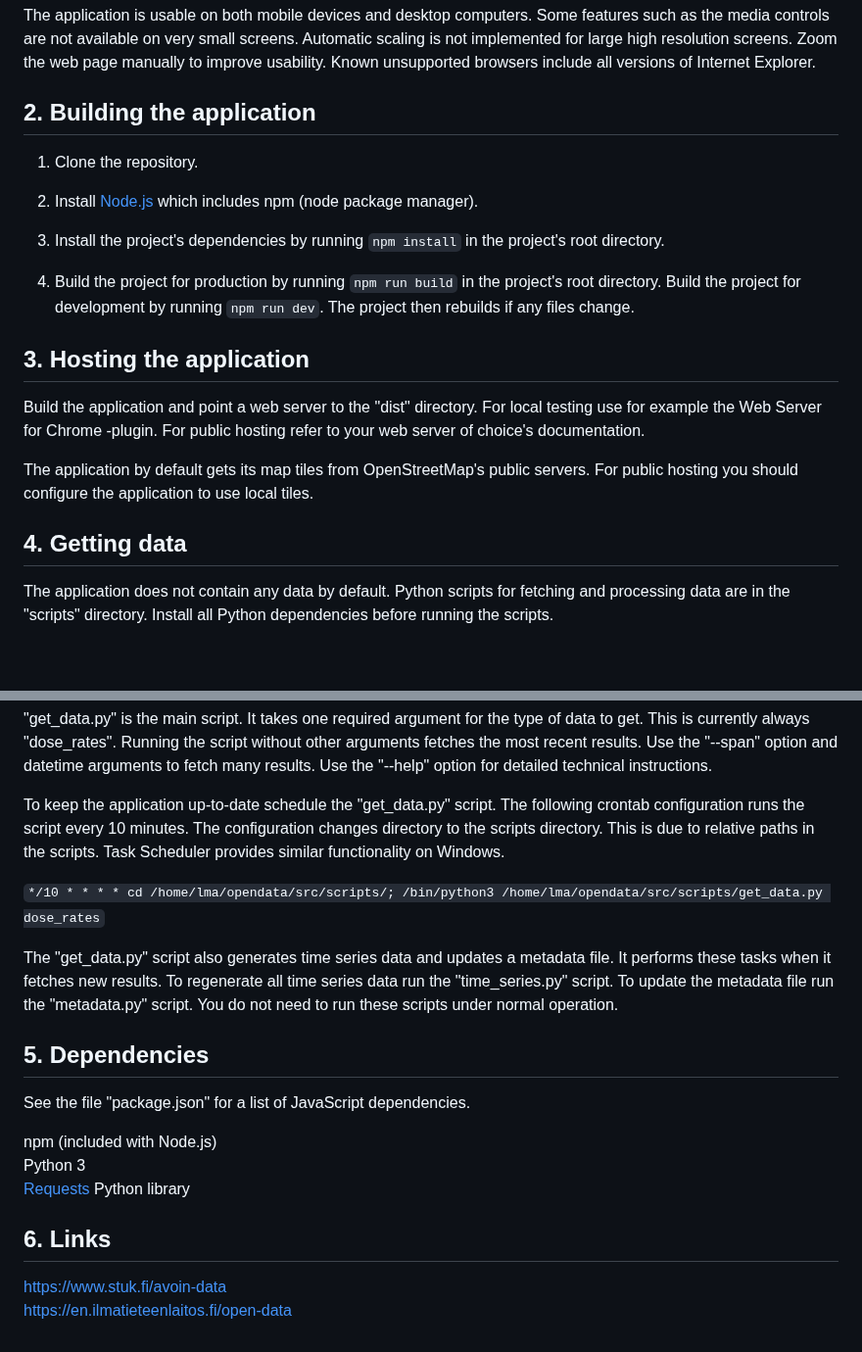
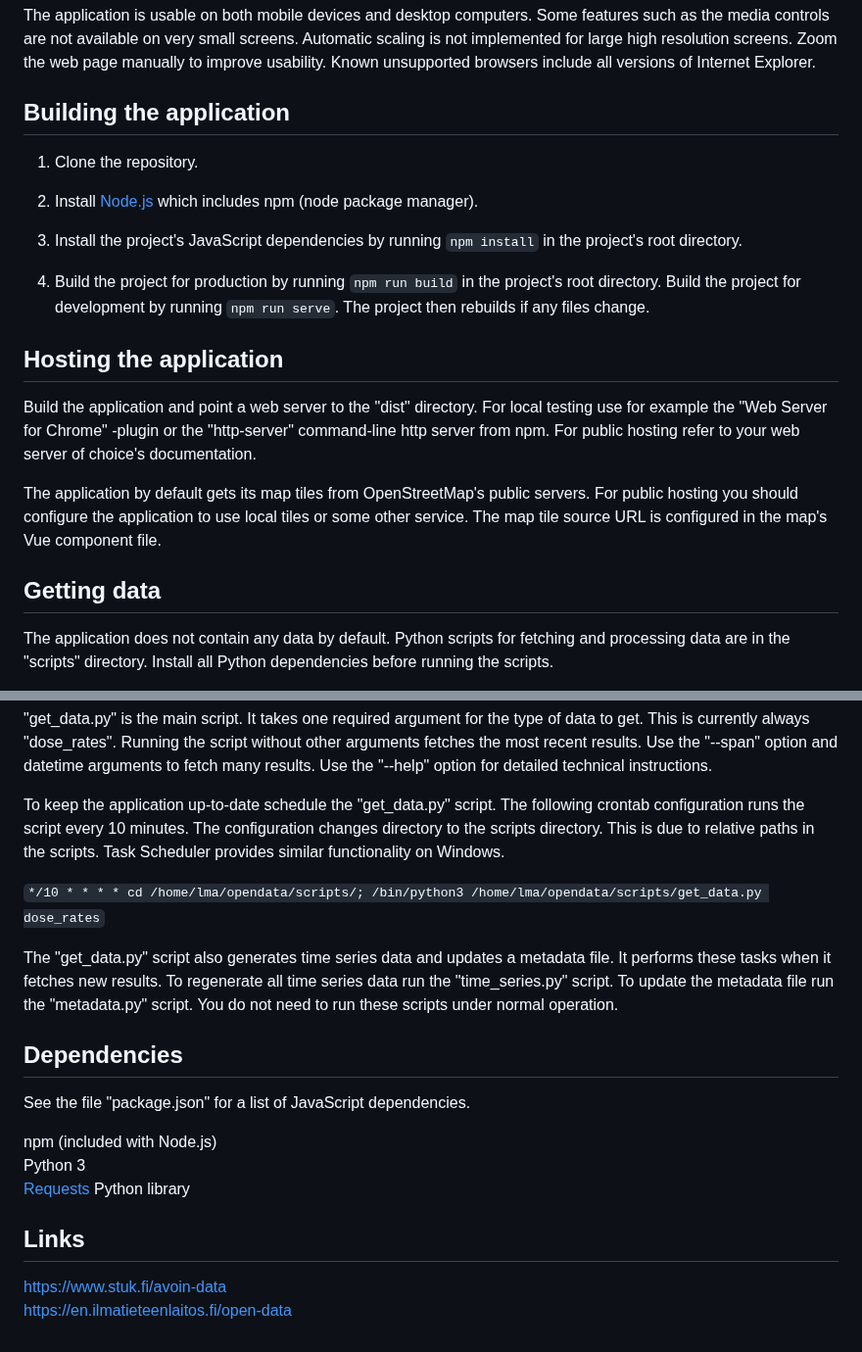
Before and after one commit to StukFi/opendata, a Markdown page: README.md, 2 parts joined by grey strips. Shown at 98% size. Rendered like a GitHub page; blank space fills up the shorter version.

Commit message:
Update documentation

```diff
--- a/README.md
+++ b/README.md
@@ -24,23 +33,23 @@ The application is configurable via a settings menu. Open the settings menu by c
 
 The application is usable on both mobile devices and desktop computers. Some features such as the media controls are not available on very small screens. Automatic scaling is not implemented for large high resolution screens. Zoom the web page manually to improve usability. Known unsupported browsers include all versions of Internet Explorer.
 
-## 2. Building the application
+## Building the application
 
 1. Clone the repository.
 
 2. Install [Node.js](https://nodejs.org) which includes npm (node package manager).
 
-3. Install the project's dependencies by running `npm install` in the project's root directory.
+3. Install the project's JavaScript dependencies by running `npm install` in the project's root directory.
 
-4. Build the project for production by running `npm run build` in the project's root directory. Build the project for development by running `npm run dev`. The project then rebuilds if any files change.
+4. Build the project for production by running `npm run build` in the project's root directory. Build the project for development by running `npm run serve`. The project then rebuilds if any files change.
 
-## 3. Hosting the application
+## Hosting the application
 
-Build the application and point a web server to the "dist" directory. For local testing use for example the Web Server for Chrome -plugin. For public hosting refer to your web server of choice's documentation.
+Build the application and point a web server to the "dist" directory. For local testing use for example the "Web Server for Chrome" -plugin or the "http-server" command-line http server from npm. For public hosting refer to your web server of choice's documentation.
 
-The application by default gets its map tiles from OpenStreetMap's public servers. For public hosting you should configure the application to use local tiles.
+The application by default gets its map tiles from OpenStreetMap's public servers. For public hosting you should configure the application to use local tiles or some other service. The map tile source URL is configured in the map's Vue component file.
 
-## 4. Getting data
+## Getting data
 
 The application does not contain any data by default. Python scripts for fetching and processing data are in the "scripts" directory. Install all Python dependencies before running the scripts.
 
@@ -50,11 +59,11 @@ Create a copy of the file "settings.example.json" in the "scripts" directory and
 
 To keep the application up-to-date schedule the "get_data.py" script. The following crontab configuration runs the script every 10 minutes. The configuration changes directory to the scripts directory. This is due to relative paths in the scripts. Task Scheduler provides similar functionality on Windows.
 
-`*/10 * * * * cd /home/lma/opendata/src/scripts/; /bin/python3 /home/lma/opendata/src/scripts/get_data.py dose_rates`
+`*/10 * * * * cd /home/lma/opendata/scripts/; /bin/python3 /home/lma/opendata/scripts/get_data.py dose_rates`
 
 The "get_data.py" script also generates time series data and updates a metadata file. It performs these tasks when it fetches new results. To regenerate all time series data run the "time_series.py" script. To update the metadata file run the "metadata.py" script. You do not need to run these scripts under normal operation.
 
-## 5. Dependencies
+## Dependencies
 
 See the file "package.json" for a list of JavaScript dependencies.
 
@@ -62,7 +71,7 @@ npm (included with Node.js)<br>
 Python 3<br>
 [Requests](https://github.com/requests/requests) Python library
 
-## 6. Links
+## Links
 
 https://www.stuk.fi/avoin-data<br>
 https://en.ilmatieteenlaitos.fi/open-data<br>
```
Also changed, not shown: other parts of README.md (+15 -6 lines), docs/overview.PNG.
